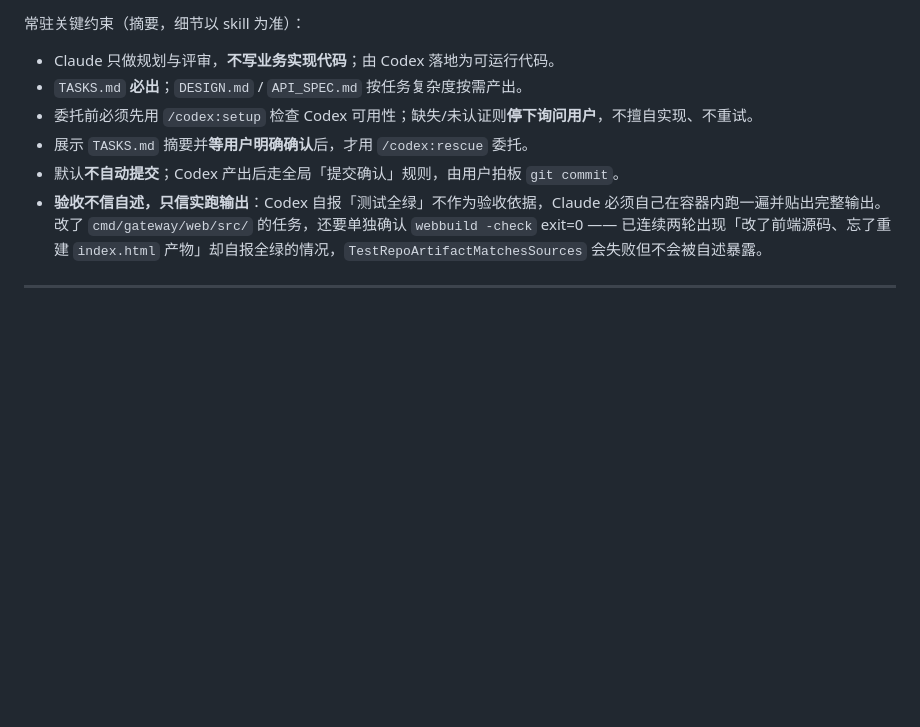
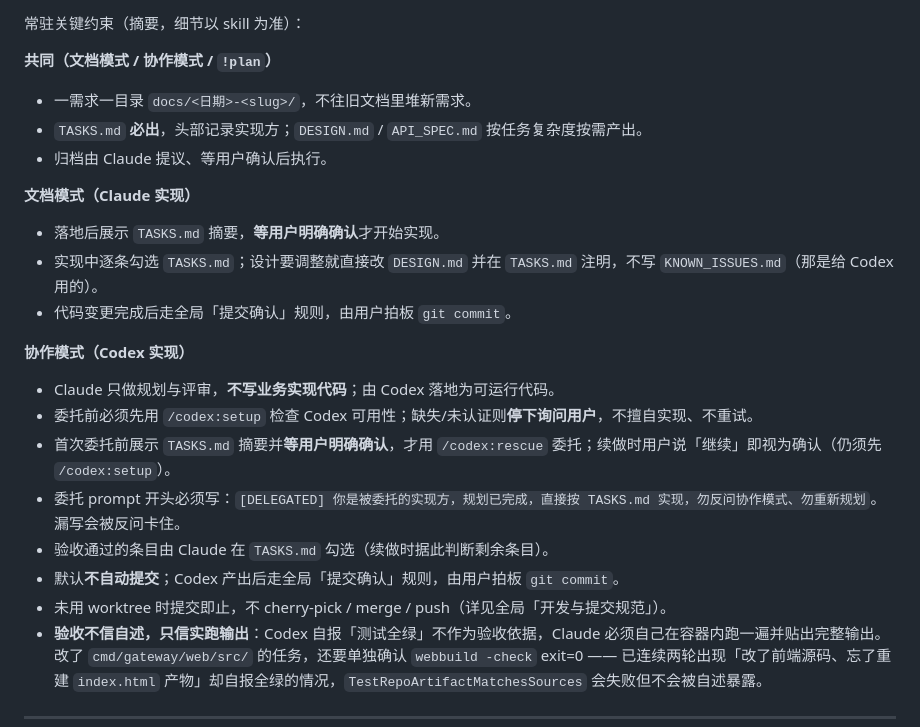
Before and after one commit to wangruqing723/ai-gateway, a Markdown page: CLAUDE.md, the part around one of its changes. GitHub-like rendering; blank space fills up the shorter version.

```diff
--- a/CLAUDE.md
+++ b/CLAUDE.md
@@ -54,11 +76,24 @@ This file provides guidance to AI coding assistants (Claude Code, Codex, and oth
 
 常驻关键约束（摘要，细节以 skill 为准）：
 
+**共同（文档模式 / 协作模式 / `!plan`）**
+- 一需求一目录 `docs/<日期>-<slug>/`，不往旧文档里堆新需求。
+- `TASKS.md` **必出**，头部记录实现方；`DESIGN.md` / `API_SPEC.md` 按任务复杂度按需产出。
+- 归档由 Claude 提议、等用户确认后执行。
+
+**文档模式（Claude 实现）**
+- 落地后展示 `TASKS.md` 摘要，**等用户明确确认**才开始实现。
+- 实现中逐条勾选 `TASKS.md`；设计要调整就直接改 `DESIGN.md` 并在 `TASKS.md` 注明，不写 `KNOWN_ISSUES.md`（那是给 Codex 用的）。
+- 代码变更完成后走全局「提交确认」规则，由用户拍板 `git commit`。
+
+**协作模式（Codex 实现）**
 - Claude 只做规划与评审，**不写业务实现代码**；由 Codex 落地为可运行代码。
-- `TASKS.md` **必出**；`DESIGN.md` / `API_SPEC.md` 按任务复杂度按需产出。
 - 委托前必须先用 `/codex:setup` 检查 Codex 可用性；缺失/未认证则**停下询问用户**，不擅自实现、不重试。
-- 展示 `TASKS.md` 摘要并**等用户明确确认**后，才用 `/codex:rescue` 委托。
+- 首次委托前展示 `TASKS.md` 摘要并**等用户明确确认**，才用 `/codex:rescue` 委托；续做时用户说「继续」即视为确认（仍须先 `/codex:setup`）。
+- 委托 prompt 开头必须写：`[DELEGATED] 你是被委托的实现方，规划已完成，直接按 TASKS.md 实现，勿反问协作模式、勿重新规划`。漏写会被反问卡住。
+- 验收通过的条目由 Claude 在 `TASKS.md` 勾选（续做时据此判断剩余条目）。
 - 默认**不自动提交**；Codex 产出后走全局「提交确认」规则，由用户拍板 `git commit`。
+- 未用 worktree 时提交即止，不 cherry-pick / merge / push（详见全局「开发与提交规范」）。
 - **验收不信自述，只信实跑输出**：Codex 自报「测试全绿」不作为验收依据，Claude 必须自己在容器内跑一遍并贴出完整输出。改了 `cmd/gateway/web/src/` 的任务，还要单独确认 `webbuild -check` exit=0 —— 已连续两轮出现「改了前端源码、忘了重建 `index.html` 产物」却自报全绿的情况，`TestRepoArtifactMatchesSources` 会失败但不会被自述暴露。
 
 
```
Also changed, not shown: other parts of CLAUDE.md (+39 -17 lines).
